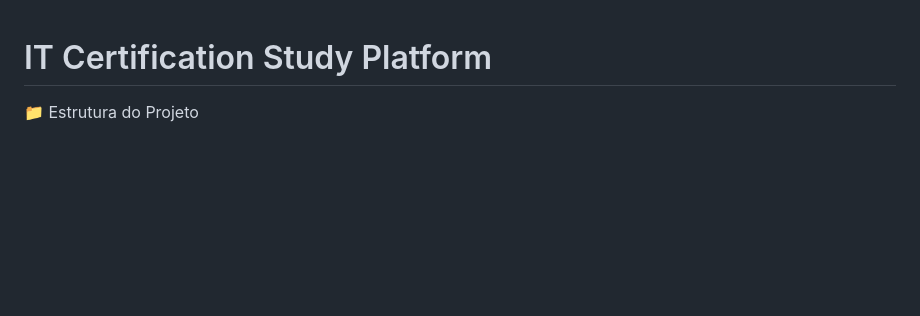
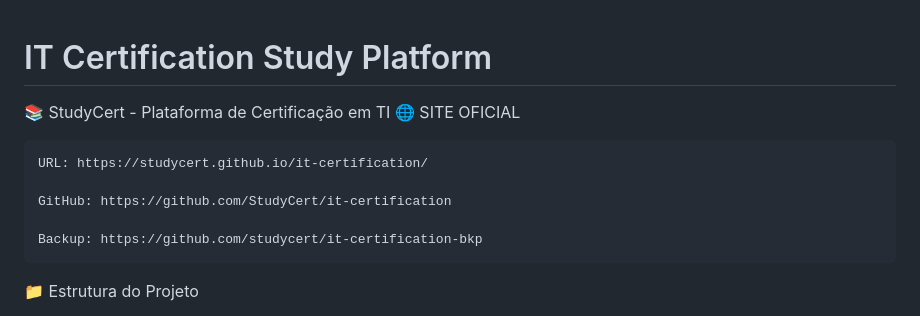
Before and after one commit to studycert/it-certification, a Markdown page: README.md, the part around the change. Rendered like a GitHub page; blank space fills up the shorter version.

```diff
--- a/README.md
+++ b/README.md
@@ -1,4 +1,12 @@
 # IT Certification Study Platform
+📚 StudyCert - Plataforma de Certificação em TI
+🌐 SITE OFICIAL
+
+    URL: https://studycert.github.io/it-certification/
+
+    GitHub: https://github.com/StudyCert/it-certification
+
+    Backup: https://github.com/studycert/it-certification-bkp
 
 📁 Estrutura do Projeto
 
```
